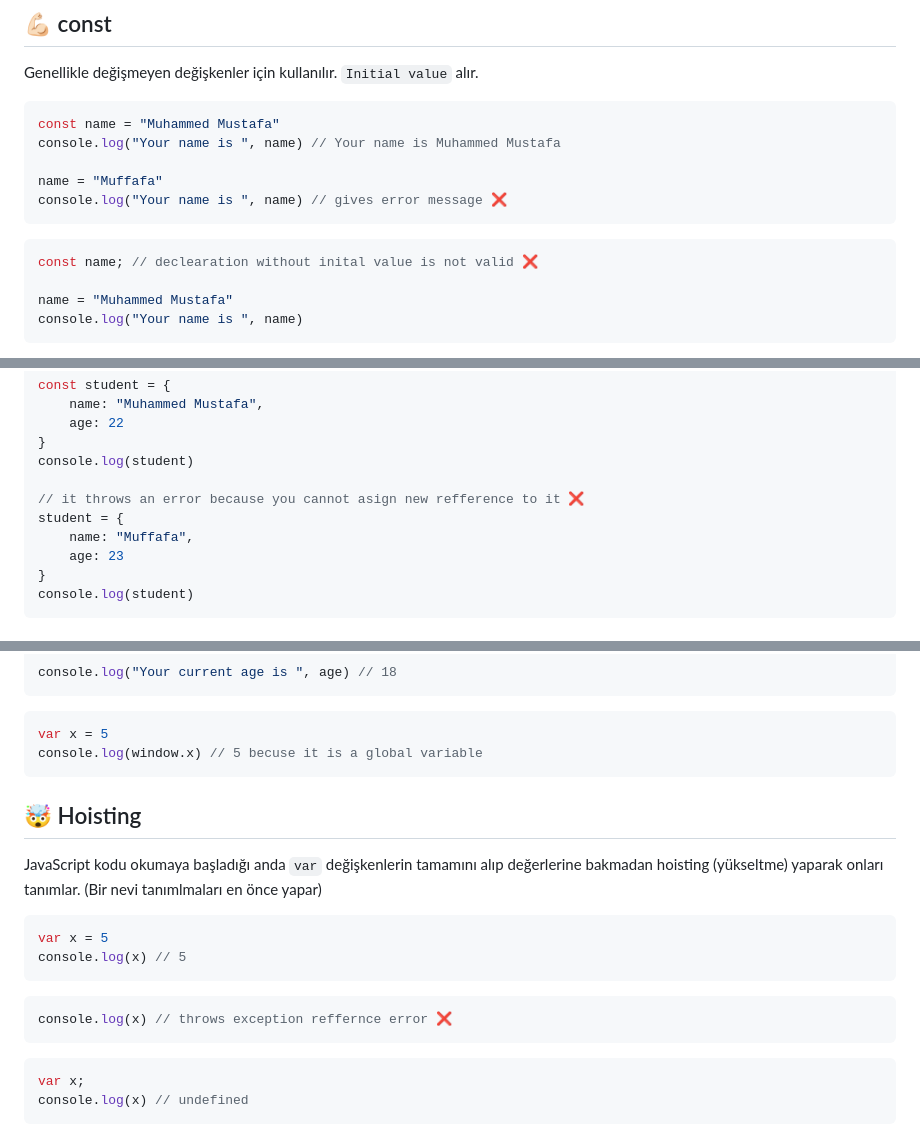
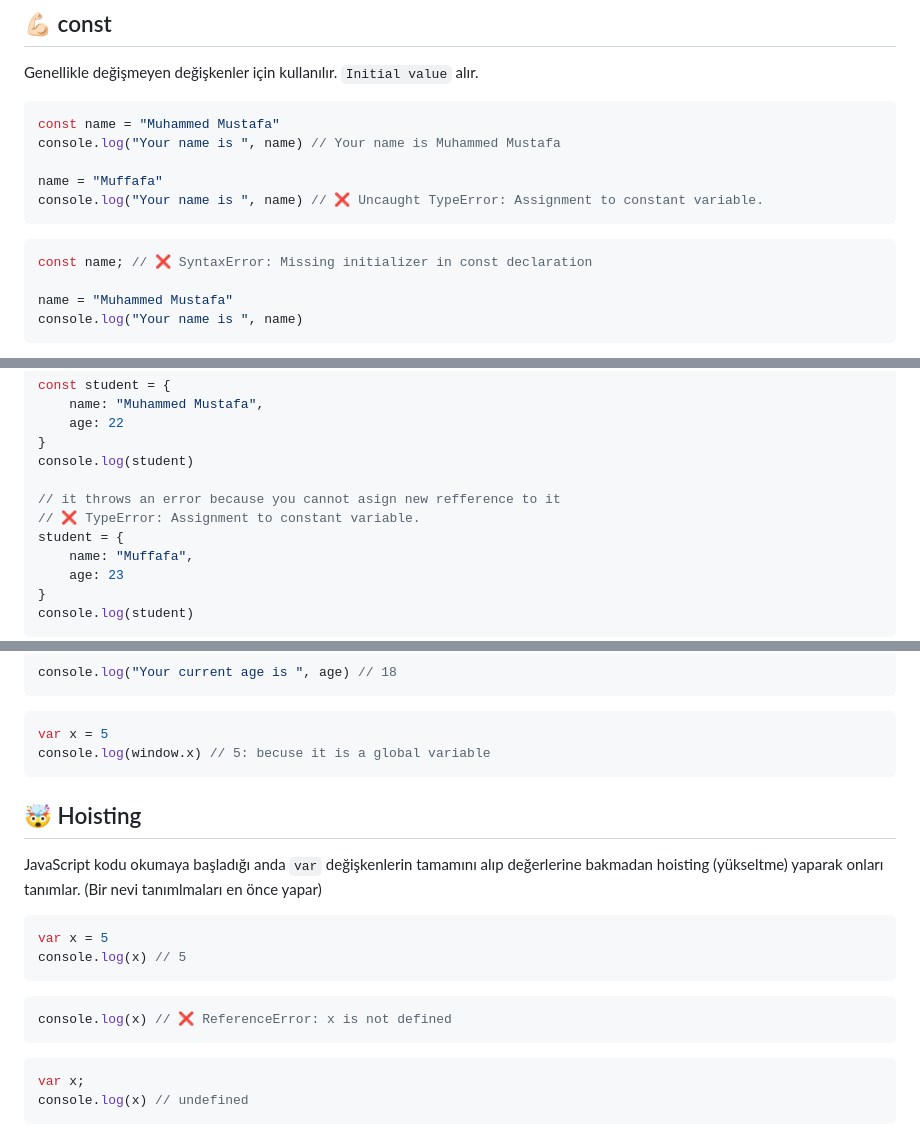
Before and after one commit to muffafa/patika, a Markdown page: js-complex/01/readme.md, 3 parts joined by grey strips. GitHub-like rendering.

Commit message:
başlık ve ufak yorum satırı değişiklikleri yapıldı

````diff
--- a/js-complex/01/readme.md
+++ b/js-complex/01/readme.md
@@ -71,11 +71,11 @@ const name = "Muhammed Mustafa"
 console.log("Your name is ", name) // Your name is Muhammed Mustafa
 
 name = "Muffafa"
-console.log("Your name is ", name) // gives error message ❌
+console.log("Your name is ", name) // ❌ Uncaught TypeError: Assignment to constant variable.
 ```
 
 ``` javascript
-const name; // declearation without inital value is not valid ❌
+const name; // ❌ SyntaxError: Missing initializer in const declaration
 
 name = "Muhammed Mustafa"
 console.log("Your name is ", name)
@@ -109,7 +109,8 @@ const student = {
 }
 console.log(student)
 
-// it throws an error because you cannot asign new refference to it ❌
+// it throws an error because you cannot asign new refference to it
+// ❌ TypeError: Assignment to constant variable.
 student = {
     name: "Muffafa",
     age: 23
@@ -161,7 +162,7 @@ console.log("Your current age is ", age) // 18
 
 ``` javascript
 var x = 5
-console.log(window.x) // 5 becuse it is a global variable
+console.log(window.x) // 5: becuse it is a global variable
 ```
 
 ## 🤯 Hoisting
@@ -174,7 +175,7 @@ console.log(x) // 5
 ```
 
 ``` javascript
-console.log(x) // throws exception reffernce error ❌
+console.log(x) // ❌ ReferenceError: x is not defined
 ```
 
 ``` javascript
````
Also changed, not shown: other parts of js-complex/01/readme.md (+2 -2 lines).
